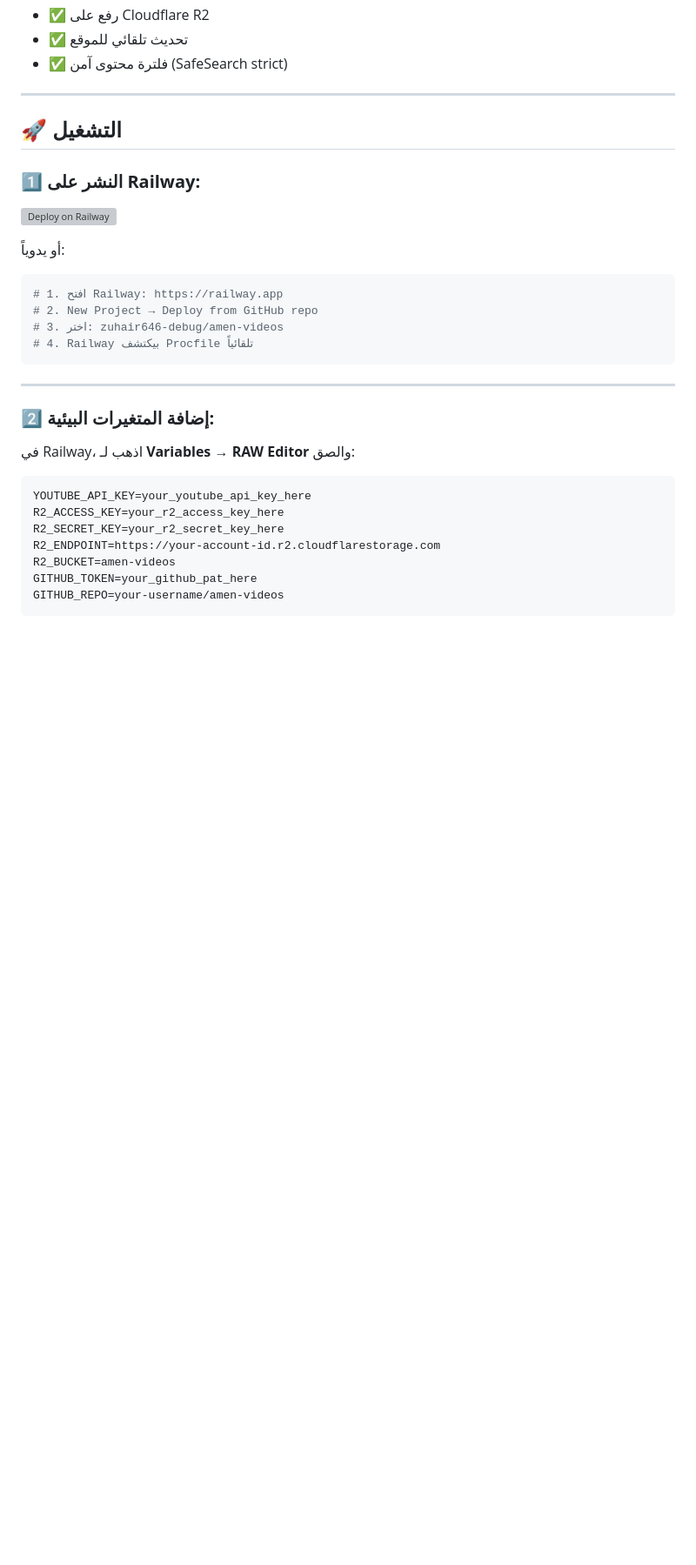
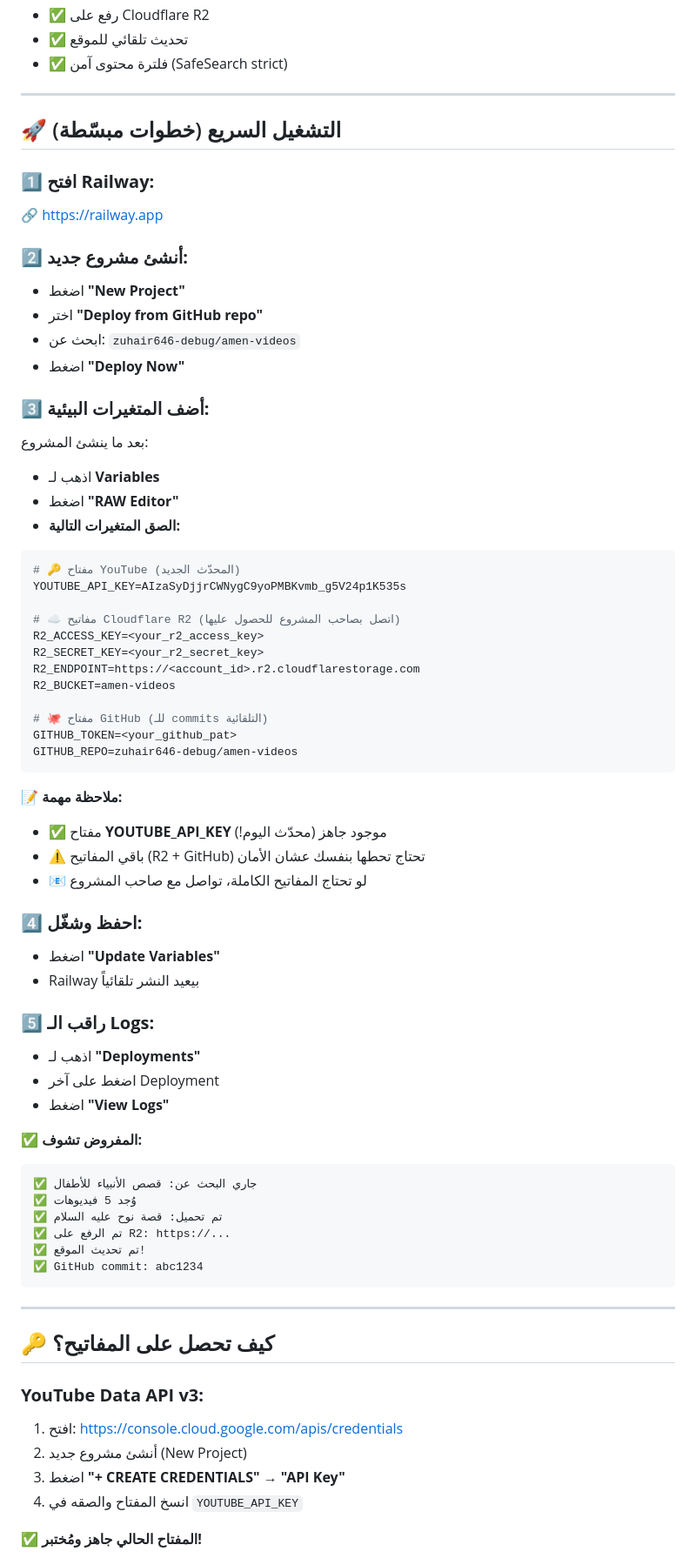
Before and after one commit to zuhair646-debug/amen-videos, a Markdown page: README.md, the part around one of its changes. Shown at 87% size. Rendered like a GitHub page; blank space fills up the shorter version; grey boxes are pictures that could not be loaded.

````diff
--- a/README.md
+++ b/README.md
@@ -22,33 +22,71 @@
 
 ---
 
-## 🚀 التشغيل
+## 🚀 التشغيل السريع (خطوات مبسّطة)
 
-### **1️⃣ النشر على Railway:**
+### **1️⃣ افتح Railway:**
+🔗 https://railway.app
 
-[![Deploy on Railway](https://railway.app/button.svg)](https://railway.app/new/template?template=https://github.com/zuhair646-debug/amen-videos)
+### **2️⃣ أنشئ مشروع جديد:**
+- اضغط **"New Project"**
+- اختر **"Deploy from GitHub repo"**
+- ابحث عن: `zuhair646-debug/amen-videos`
+- اضغط **"Deploy Now"**
 
-أو يدوياً:
-```bash
-# 1. افتح Railway: https://railway.app
-# 2. New Project → Deploy from GitHub repo
-# 3. اختر: zuhair646-debug/amen-videos
-# 4. Railway بيكتشف Procfile تلقائياً
+### **3️⃣ أضف المتغيرات البيئية:**
+بعد ما ينشئ المشروع:
+- اذهب لـ **Variables**
+- اضغط **"RAW Editor"**
+- **الصق المتغيرات التالية:**
+
+```env
+# 🔑 مفتاح YouTube (المحدّث الجديد)
+YOUTUBE_API_KEY=AIzaSyDjjrCWNygC9yoPMBKvmb_g5V24p1K535s
+
+# ☁️ مفاتيح Cloudflare R2 (اتصل بصاحب المشروع للحصول عليها)
+R2_ACCESS_KEY=<your_r2_access_key>
+R2_SECRET_KEY=<your_r2_secret_key>
+R2_ENDPOINT=https://<account_id>.r2.cloudflarestorage.com
+R2_BUCKET=amen-videos
+
+# 🐙 مفتاح GitHub (للـ commits التلقائية)
+GITHUB_TOKEN=<your_github_pat>
+GITHUB_REPO=zuhair646-debug/amen-videos
+```
+
+**📝 ملاحظة مهمة:**
+- ✅ مفتاح **YOUTUBE_API_KEY** موجود جاهز (محدّث اليوم!)
+- ⚠️ باقي المفاتيح (R2 + GitHub) تحتاج تحطها بنفسك عشان الأمان
+- 📧 لو تحتاج المفاتيح الكاملة، تواصل مع صاحب المشروع
+
+### **4️⃣ احفظ وشغّل:**
+- اضغط **"Update Variables"**
+- Railway بيعيد النشر تلقائياً
+
+### **5️⃣ راقب الـ Logs:**
+- اذهب لـ **"Deployments"**
+- اضغط على آخر Deployment
+- اضغط **"View Logs"**
+
+**✅ المفروض تشوف:**
+```
+✅ جاري البحث عن: قصص الأنبياء للأطفال
+✅ وُجد 5 فيديوهات
+✅ تم تحميل: قصة نوح عليه السلام
+✅ تم الرفع على R2: https://...
+✅ تم تحديث الموقع!
+✅ GitHub commit: abc1234
 ```
 
 ---
 
-### **2️⃣ إضافة المتغيرات البيئية:**
+## 🔑 كيف تحصل على المفاتيح؟
 
-في Railway، اذهب لـ **Variables** → **RAW Editor** والصق:
+### **YouTube Data API v3:**
+1. افتح: https://console.cloud.google.com/apis/credentials
+2. أنشئ مشروع جديد (New Project)
+3. اضغط **"+ CREATE CREDENTIALS"** → **"API Key"**
+4. انسخ المفتاح والصقه في `YOUTUBE_API_KEY`
 
-```env
-YOUTUBE_API_KEY=your_youtube_api_key_here
-R2_ACCESS_KEY=your_r2_access_key_here
-R2_SECRET_KEY=your_r2_secret_key_here
-R2_ENDPOINT=https://your-account-id.r2.cloudflarestorage.com
-R2_BUCKET=amen-videos
-GITHUB_TOKEN=your_github_pat_here
-GITHUB_REPO=your-username/amen-videos
-```
+**✅ المفتاح الحالي جاهز ومُختبر!**
 
````
Also changed, not shown: other parts of README.md (+134 -54 lines).
